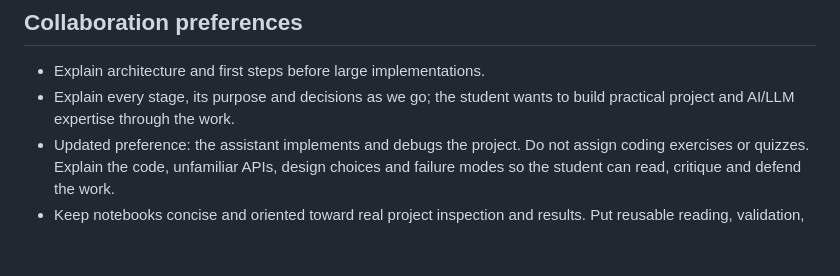
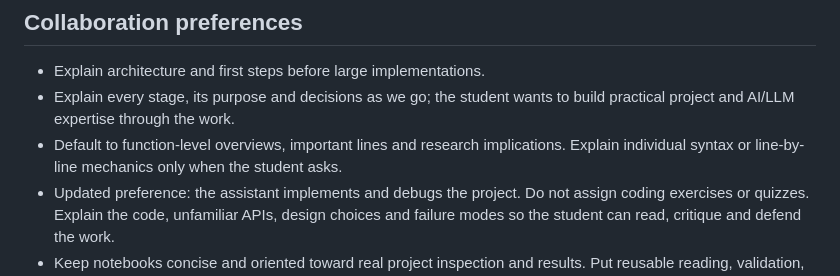
Before and after one commit to kckagancan/cmpe586-turkish-punctuation, a Markdown page: docs/project-brief.md, the part around the change. GitHub-like rendering; blank space fills up the shorter version.

Commit message:
Record preference for function-level code walkthroughs

```diff
--- a/docs/project-brief.md
+++ b/docs/project-brief.md
@@ -68,6 +68,8 @@ Checked on 2026-10-17:
 - Explain architecture and first steps before large implementations.
 - Explain every stage, its purpose and decisions as we go; the student wants to
   build practical project and AI/LLM expertise through the work.
+- Default to function-level overviews, important lines and research implications.
+  Explain individual syntax or line-by-line mechanics only when the student asks.
 - Updated preference: the assistant implements and debugs the project. Do not
   assign coding exercises or quizzes. Explain the code, unfamiliar APIs, design
   choices and failure modes so the student can read, critique and defend the work.
```
